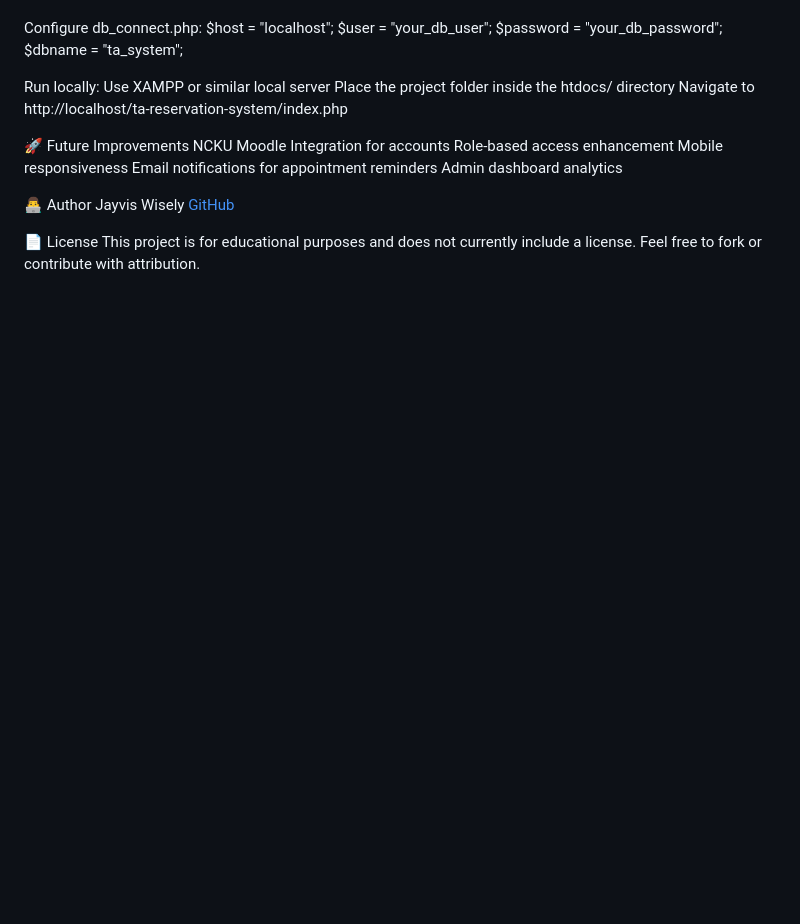
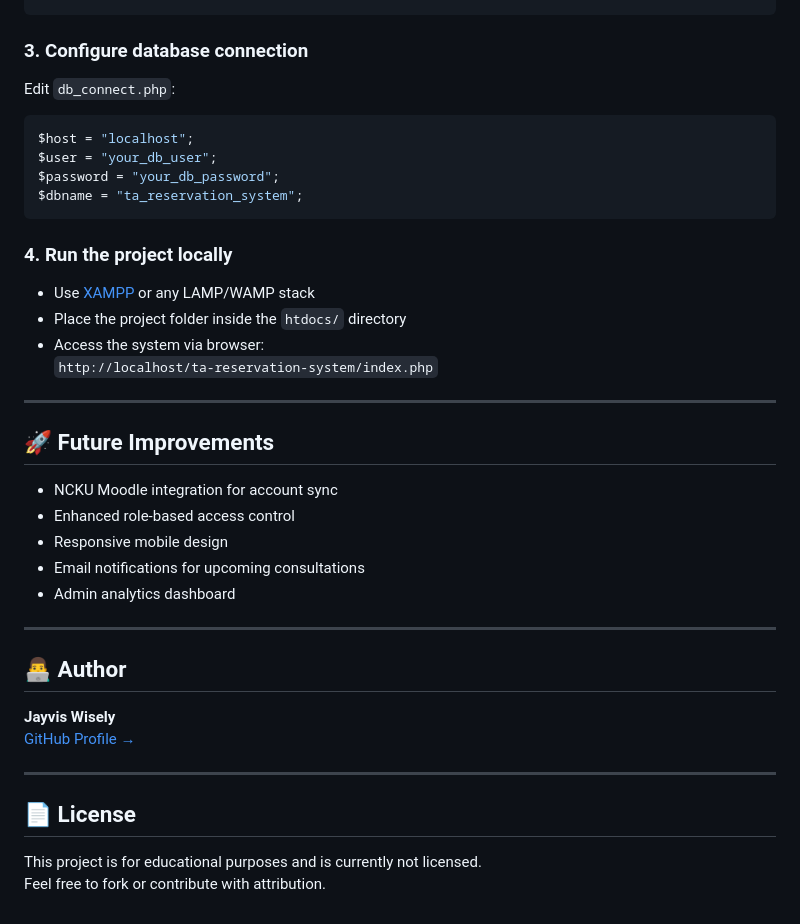
Before and after one commit to jayviswisely/ta-reservation-system, a Markdown page: README.md, the part around one of its changes. GitHub-like rendering; blank space fills up the shorter version.

````diff
--- a/README.md
+++ b/README.md
@@ -67,26 +84,44 @@ Import the provided SQL script:
 SOURCE ta_reservation_system_vFeedbackUpdate.sql;
+```
 
-Configure db_connect.php:
+### 3. Configure database connection
+
+Edit `db_connect.php`:
+
+```php
 $host = "localhost";
 $user = "your_db_user";
 $password = "your_db_password";
-$dbname = "ta_system";
+$dbname = "ta_reservation_system";
+```
 
-Run locally:
-Use XAMPP or similar local server
-Place the project folder inside the htdocs/ directory
-Navigate to http://localhost/ta-reservation-system/index.php
+### 4. Run the project locally
 
-🚀 Future Improvements
-NCKU Moodle Integration for accounts
-Role-based access enhancement
-Mobile responsiveness
-Email notifications for appointment reminders
-Admin dashboard analytics
+- Use [XAMPP](https://www.apachefriends.org/) or any LAMP/WAMP stack
+- Place the project folder inside the `htdocs/` directory
+- Access the system via browser:\
+  `http://localhost/ta-reservation-system/index.php`
 
-👨‍💻 Author
-Jayvis Wisely
-[GitHub](https://github.com/jayviswisely)
+---
 
-📄 License
-This project is for educational purposes and does not currently include a license. Feel free to fork or contribute with attribution.
+## 🚀 Future Improvements
+
+- NCKU Moodle integration for account sync
+- Enhanced role-based access control
+- Responsive mobile design
+- Email notifications for upcoming consultations
+- Admin analytics dashboard
+
+---
+
+## 👨‍💻 Author
+
+**Jayvis Wisely**\
+[GitHub Profile →](https://github.com/jayviswisely)
+
+---
+
+## 📄 License
+
+This project is for educational purposes and is currently not licensed.\
+Feel free to fork or contribute with attribution.
````
Also changed, not shown: other parts of README.md (+69 -52 lines).
